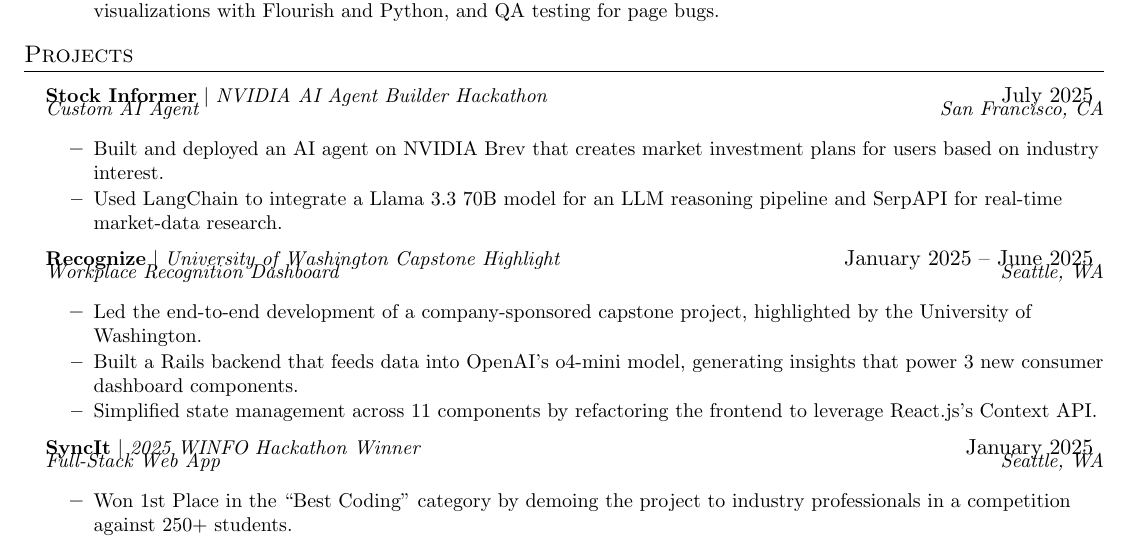
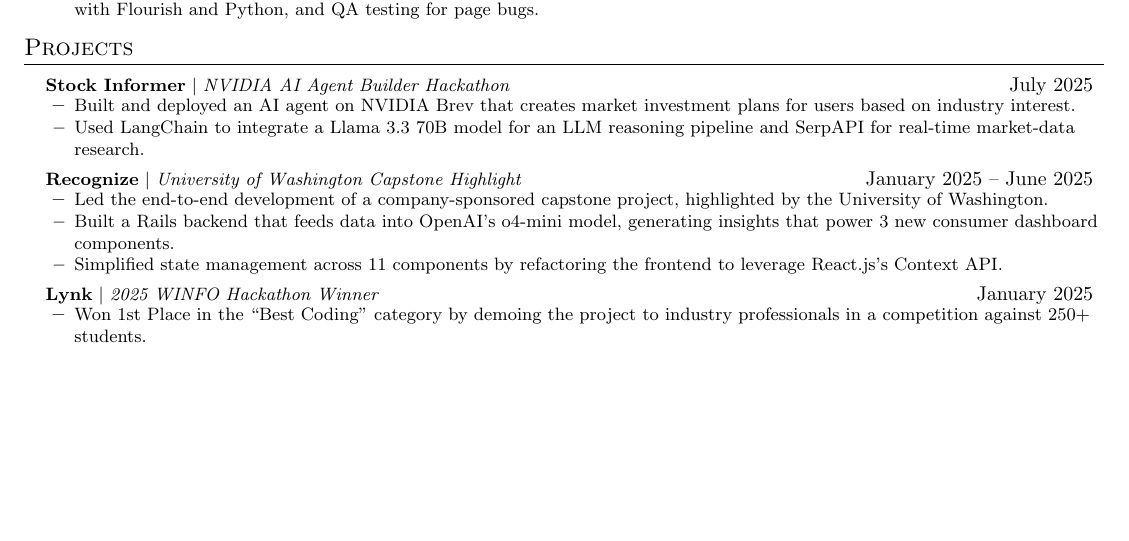
Before and after one commit to Asad-Jaffery/Resume, a LaTeX CV (resume.tex): part of page 1 of 2 before the commit and part of the page after it, cut so that both start at the same text, the shorter picture padded with empty space. Compiled offline with pdfLaTeX.

Commit message:
Refine project layout and fit resume on one page

```diff
--- a/resume.tex
+++ b/resume.tex
@@ -4,7 +4,7 @@
 % License : MIT
 %-------------------------
 
-\documentclass[letterpaper,11pt]{article}
+\documentclass[letterpaper,10pt]{article}
 
 \usepackage{latexsym}
 \usepackage[empty]{fullpage}
@@ -68,7 +68,7 @@
 
 \newcommand{\resumeSubHeadingListStart}{\begin{itemize}[leftmargin=0.15in, label={}]}
 \newcommand{\resumeSubHeadingListEnd}{\end{itemize}}
-\newcommand{\resumeItemListStart}{\begin{itemize}}
+\newcommand{\resumeItemListStart}{\begin{itemize}[leftmargin=0.2in, itemsep=0pt, topsep=2pt]}
 \newcommand{\resumeItemListEnd}{\end{itemize}\vspace{-5pt}}
 
 %-------------------------------------------
@@ -129,7 +129,6 @@
   \resumeSubHeadingListStart
     \resumeProjectHeading
       {\textbf{Stock Informer} $|$ \emph{NVIDIA AI Agent Builder Hackathon}}{July 2025}
-      \textit{\small Custom AI Agent} \hfill \textit{\small San Francisco, CA}
       \resumeItemListStart
         \resumeItem{Built and deployed an AI agent on NVIDIA Brev that creates market investment plans for users based on industry interest.}
         \resumeItem{Used LangChain to integrate a Llama 3.3 70B model for an LLM reasoning pipeline and SerpAPI for real-time market-data research.}
@@ -137,7 +136,6 @@
 
     \resumeProjectHeading
       {\textbf{Recognize} $|$ \emph{University of Washington Capstone Highlight}}{January 2025 -- June 2025}
-      \textit{\small Workplace Recognition Dashboard} \hfill \textit{\small Seattle, WA}
       \resumeItemListStart
         \resumeItem{Led the end-to-end development of a company-sponsored capstone project, highlighted by the University of Washington.}
         \resumeItem{Built a Rails backend that feeds data into OpenAI's o4-mini model, generating insights that power 3 new consumer dashboard components.}
@@ -145,8 +143,7 @@
       \resumeItemListEnd
 
     \resumeProjectHeading
-      {\textbf{SyncIt} $|$ \emph{2025 WINFO Hackathon Winner}}{January 2025}
-      \textit{\small Full-Stack Web App} \hfill \textit{\small Seattle, WA}
+      {\textbf{Lynk} $|$ \emph{2025 WINFO Hackathon Winner}}{January 2025}
       \resumeItemListStart
         \resumeItem{Won 1st Place in the ``Best Coding'' category by demoing the project to industry professionals in a competition against 250+ students.}
         \resumeItem{Created a Flask- and React.js-based web app to connect local businesses with University of Washington students.}
```
